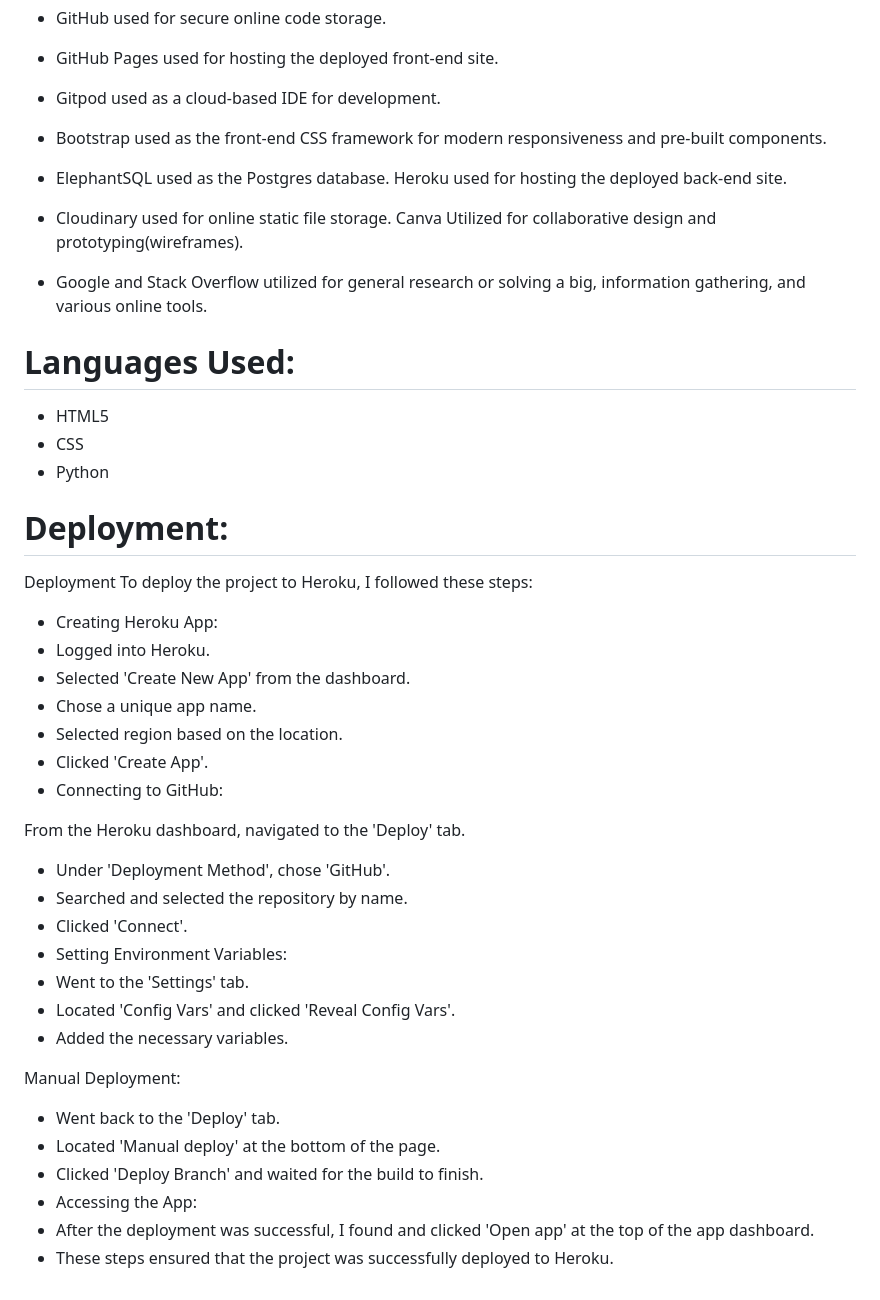
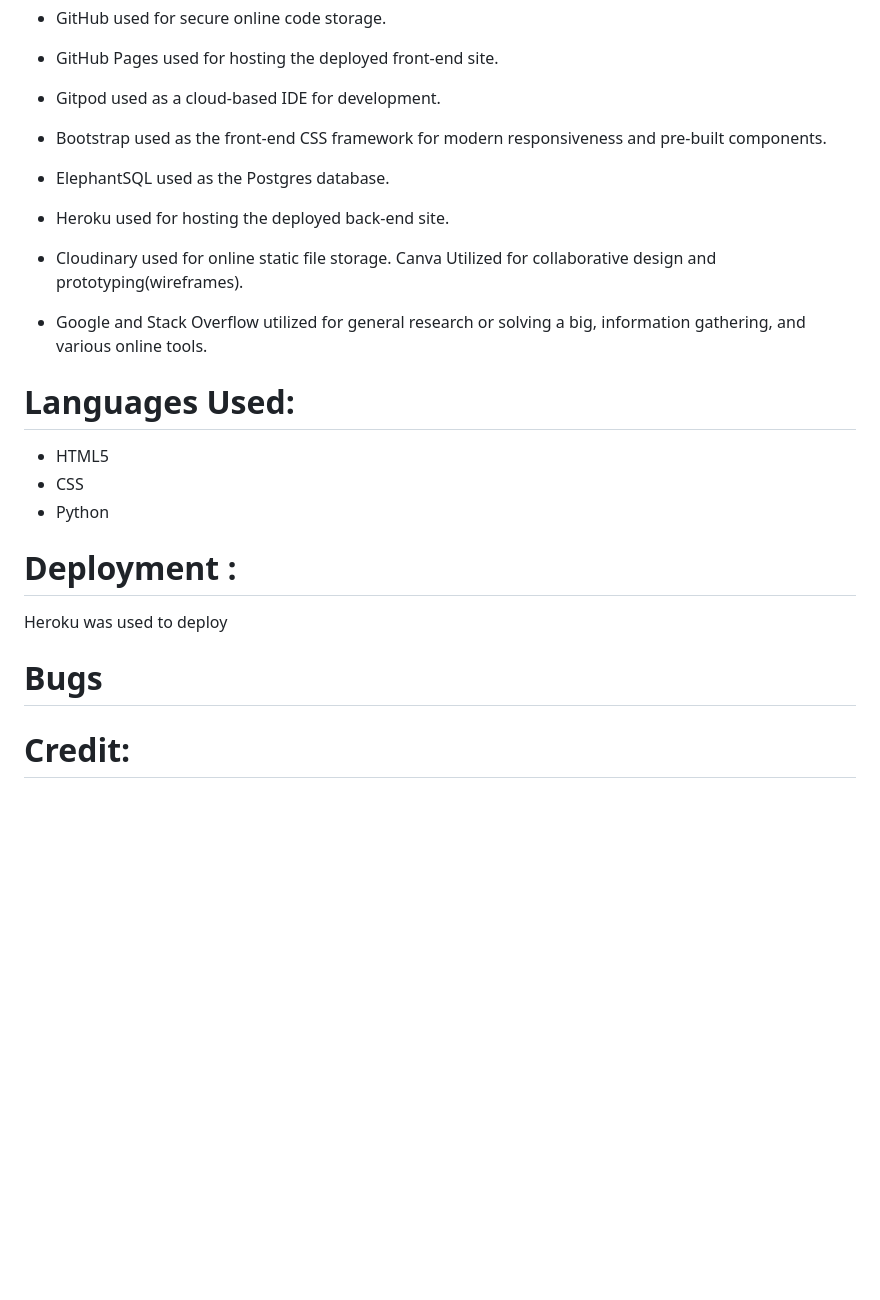
Before and after one commit to hiboibrahim/thebookbooth1, a Markdown page: README.md, the part around the change printed below. Rendered like a GitHub page; blank space fills up the shorter version.

```diff
--- a/README.md
+++ b/README.md
@@ -358,7 +358,7 @@ The technologies implemneted in this application included HTML5, CSS, Bootstrap,
 * Gitpod used as a cloud-based IDE for development.
 * Bootstrap used as the front-end CSS framework for modern responsiveness and pre-built components.
 * ElephantSQL used as the Postgres database.
-Heroku used for hosting the deployed back-end site.
+* Heroku used for hosting the deployed back-end site.
 * Cloudinary used for online static file storage.
 Canva Utilized for collaborative design and prototyping(wireframes).
 
@@ -370,34 +370,12 @@ Canva Utilized for collaborative design and prototyping(wireframes).
 * CSS
 * Python
 
+# Deployment :
 
-# Deployment:
+Heroku was used to deploy
 
-Deployment
-To deploy the project to Heroku, I followed these steps:
+# Bugs
 
-* Creating Heroku App:
-* Logged into Heroku.
-* Selected 'Create New App' from the dashboard.
-* Chose a unique app name.
-* Selected region based on the location.
-* Clicked 'Create App'.
-* Connecting to GitHub:
 
-From the Heroku dashboard, navigated to the 'Deploy' tab.
-* Under 'Deployment Method', chose 'GitHub'.
-* Searched and selected the repository by name.
-* Clicked 'Connect'.
-* Setting Environment Variables:
-* Went to the 'Settings' tab.
-* Located 'Config Vars' and clicked 'Reveal Config Vars'.
-* Added the necessary variables.
 
-Manual Deployment:
-
-* Went back to the 'Deploy' tab.
-* Located 'Manual deploy' at the bottom of the page.
-* Clicked 'Deploy Branch' and waited for the build to finish.
-* Accessing the App:
-* After the deployment was successful, I found and clicked 'Open app' at the top of the app dashboard.
-* These steps ensured that the project was successfully deployed to Heroku.
+# Credit:
```
Also changed, not shown: other parts of README.md (+7 -7 lines).
